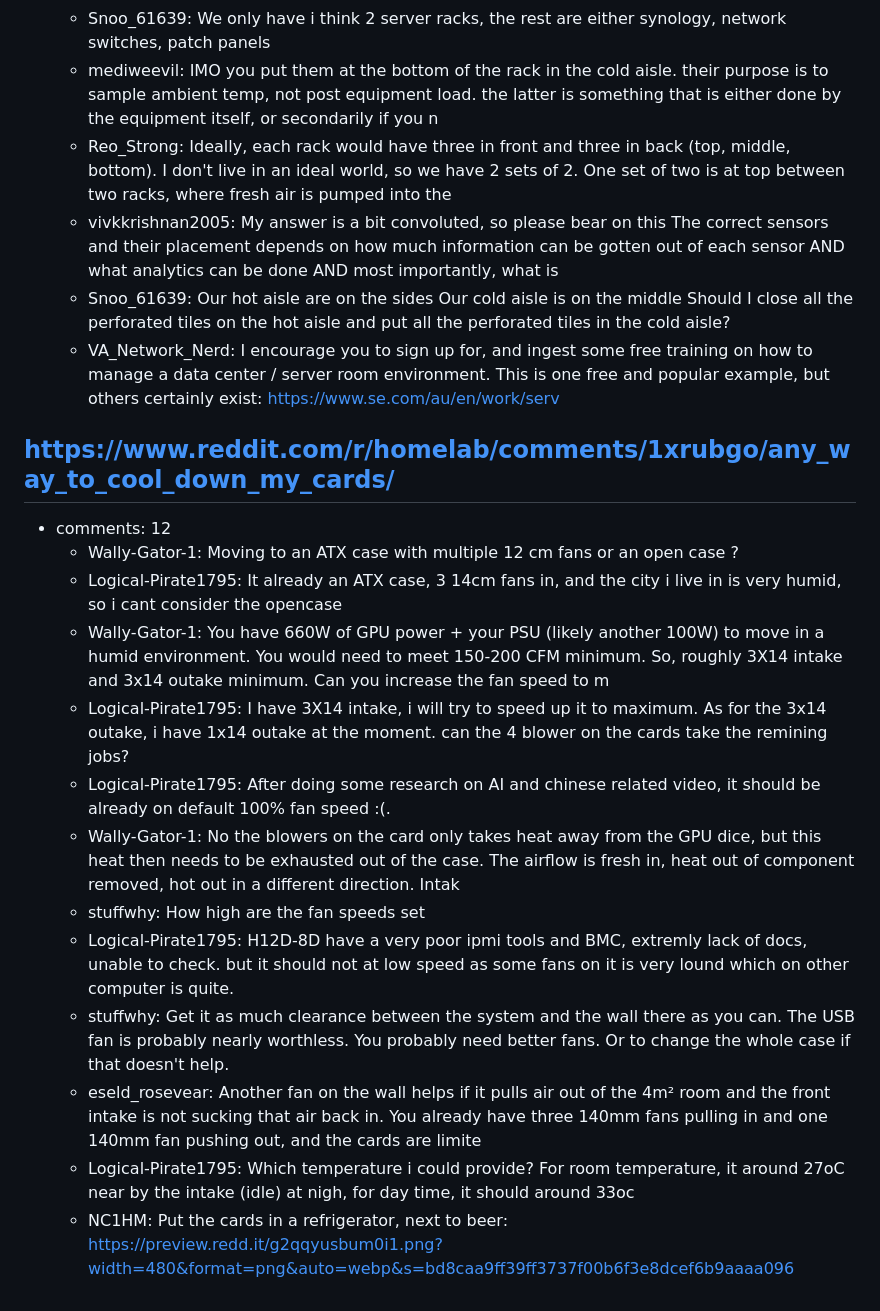
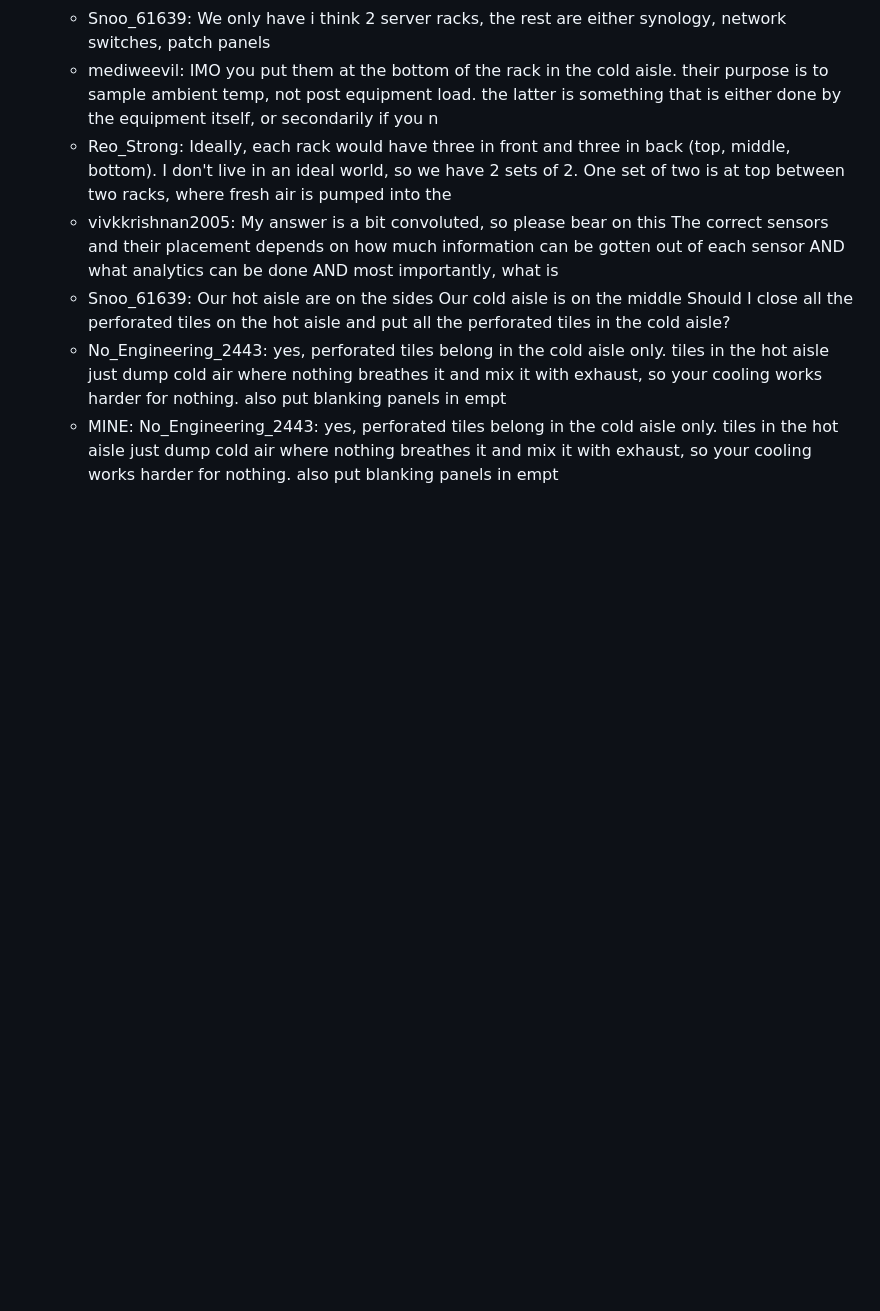
Before and after one commit to SweetLeaf420smoke/RackMatch-WEBSITE, a Markdown page: leads/picks.md, the part around one of its changes. GitHub-like rendering; blank space fills up the shorter version.

```diff
--- a/leads/picks.md
+++ b/leads/picks.md
@@ -44,19 +47,5 @@
   - Reo_Strong: Ideally, each rack would have three in front and three in back (top, middle, bottom). I don't live in an ideal world, so we have 2 sets of 2. One set of two is at top between two racks, where fresh air is pumped into the
   - vivkkrishnan2005: My answer is a bit convoluted, so please bear on this The correct sensors and their placement depends on how much information can be gotten out of each sensor AND what analytics can be done AND most importantly, what is
   - Snoo_61639: Our hot aisle are on the sides Our cold aisle is on the middle Should I close all the perforated tiles on the hot aisle and put all the perforated tiles in the cold aisle?
-  - VA_Network_Nerd: I encourage you to sign up for, and ingest some free training on how to manage a data center / server room environment. This is one free and popular example, but others certainly exist: https://www.se.com/au/en/work/serv
-
-## https://www.reddit.com/r/homelab/comments/1xrubgo/any_way_to_cool_down_my_cards/
-- comments: 12
-  - Wally-Gator-1: Moving to an ATX case with multiple 12 cm fans or an open case ?
-  - Logical-Pirate1795: It already an ATX case, 3 14cm fans in, and the city i live in is very humid, so i cant consider the opencase
-  - Wally-Gator-1: You have 660W of GPU power + your PSU (likely another 100W) to move in a humid environment. You would need to meet 150-200 CFM minimum. So, roughly 3X14 intake and 3x14 outake minimum. Can you increase the fan speed to m
-  - Logical-Pirate1795: I have 3X14 intake, i will try to speed up it to maximum. As for the 3x14 outake, i have 1x14 outake at the moment. can the 4 blower on the cards take the remining jobs?
-  - Logical-Pirate1795: After doing some research on AI and chinese related video, it should be already on default 100% fan speed :(.
-  - Wally-Gator-1: No the blowers on the card only takes heat away from the GPU dice, but this heat then needs to be exhausted out of the case. The airflow is fresh in, heat out of component removed, hot out in a different direction. Intak
-  - stuffwhy: How high are the fan speeds set
-  - Logical-Pirate1795: H12D-8D have a very poor ipmi tools and BMC, extremly lack of docs, unable to check. but it should not at low speed as some fans on it is very lound which on other computer is quite.
-  - stuffwhy: Get it as much clearance between the system and the wall there as you can. The USB fan is probably nearly worthless. You probably need better fans. Or to change the whole case if that doesn't help.
-  - eseld_rosevear: Another fan on the wall helps if it pulls air out of the 4m² room and the front intake is not sucking that air back in. You already have three 140mm fans pulling in and one 140mm fan pushing out, and the cards are limite
-  - Logical-Pirate1795: Which temperature i could provide? For room temperature, it around 27oC near by the intake (idle) at nigh, for day time, it should around 33oc
-  - NC1HM: Put the cards in a refrigerator, next to beer: https://preview.redd.it/g2qqyusbum0i1.png?width=480&format=png&auto=webp&s=bd8caa9ff39ff3737f00b6f3e8dcef6b9aaaa096
+  - No_Engineering_2443: yes, perforated tiles belong in the cold aisle only. tiles in the hot aisle just dump cold air where nothing breathes it and mix it with exhaust, so your cooling works harder for nothing. also put blanking panels in empt
+  - MINE: No_Engineering_2443: yes, perforated tiles belong in the cold aisle only. tiles in the hot aisle just dump cold air where nothing breathes it and mix it with exhaust, so your cooling works harder for nothing. also put blanking panels in empt
```
Also changed, not shown: other parts of leads/picks.md (+15 -12 lines), leads/leads.md (+4 -2 lines).
